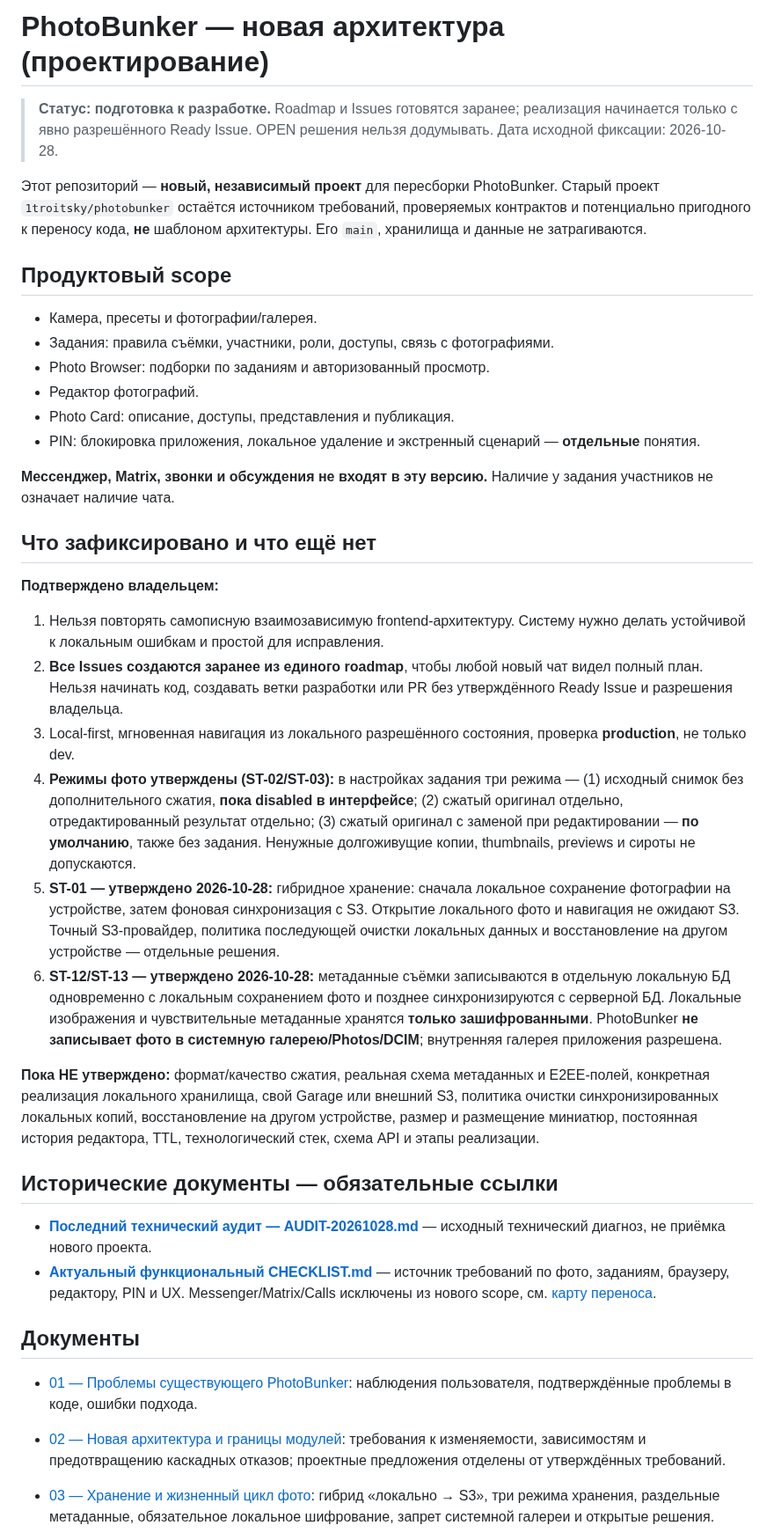
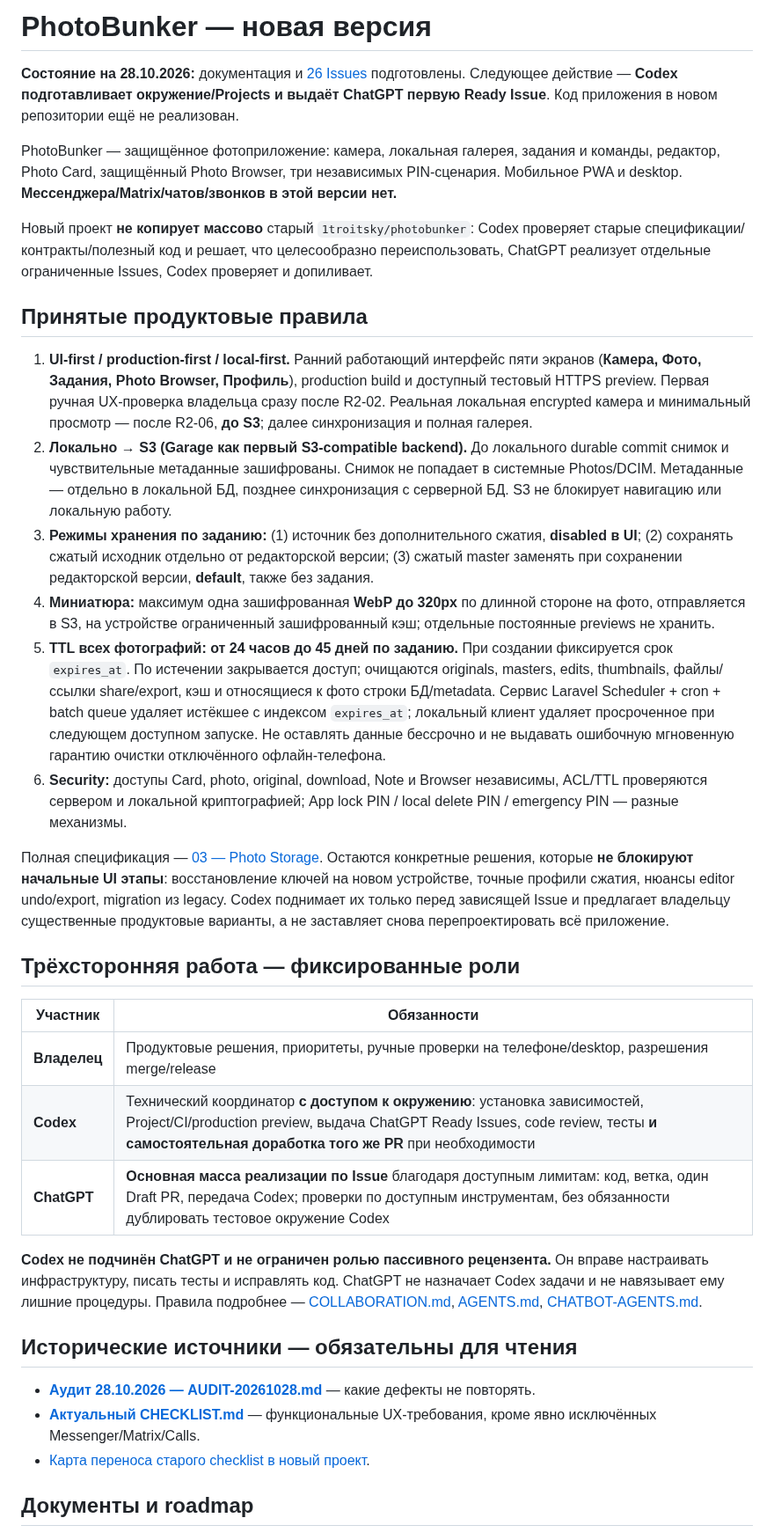
Before and after one commit to 1troitsky/photobunker-new, a Markdown page: README.md, the part around one of its changes. Shown at 88% size. GitHub-like rendering.

Commit message:
docs(readme): finalize 3-party roles, Garage thumbnail and 24h–45d cleanup decisions

```diff
--- a/README.md
+++ b/README.md
@@ -1,41 +1,37 @@
-# PhotoBunker — новая архитектура (проектирование)
+# PhotoBunker — новая версия
 
-> **Статус: подготовка к разработке.** Roadmap и Issues готовятся заранее; реализация начинается только с явно разрешённого Ready Issue. OPEN решения нельзя додумывать.
-> Дата исходной фиксации: 2026-10-28.
+**Состояние на 28.10.2026:** документация и [26 Issues](https://github.com/1troitsky/photobunker-new/issues) подготовлены. Следующее действие — **Codex подготавливает окружение/Projects и выдаёт ChatGPT первую Ready Issue**. Код приложения в новом репозитории ещё не реализован.
 
-Этот репозиторий — **новый, независимый проект** для пересборки PhotoBunker. Старый проект `1troitsky/photobunker` остаётся источником требований, проверяемых контрактов и потенциально пригодного к переносу кода, **не** шаблоном архитектуры. Его `main`, хранилища и данные не затрагиваются.
+PhotoBunker — защищённое фотоприложение: камера, локальная галерея, задания и команды, редактор, Photo Card, защищённый Photo Browser, три независимых PIN-сценария. Мобильное PWA и desktop. **Мессенджера/Matrix/чатов/звонков в этой версии нет.**
 
-## Продуктовый scope
+Новый проект **не копирует массово** старый `1troitsky/photobunker`: Codex проверяет старые спецификации/контракты/полезный код и решает, что целесообразно переиспользовать, ChatGPT реализует отдельные ограниченные Issues, Codex проверяет и допиливает.
 
-- Камера, пресеты и фотографии/галерея.
-- Задания: правила съёмки, участники, роли, доступы, связь с фотографиями.
-- Photo Browser: подборки по заданиям и авторизованный просмотр.
-- Редактор фотографий.
-- Photo Card: описание, доступы, представления и публикация.
-- PIN: блокировка приложения, локальное удаление и экстренный сценарий — **отдельные** понятия.
+## Принятые продуктовые правила
 
-**Мессенджер, Matrix, звонки и обсуждения не входят в эту версию.** Наличие у задания участников не означает наличие чата.
+1. **UI-first / production-first / local-first.** Ранний работающий интерфейс пяти экранов (**Камера, Фото, Задания, Photo Browser, Профиль**), production build и доступный тестовый HTTPS preview. Первая ручная UX-проверка владельца сразу после R2-02. Реальная локальная encrypted камера и минимальный просмотр — после R2-06, **до S3**; далее синхронизация и полная галерея.
+2. **Локально → S3 (Garage как первый S3-compatible backend).** До локального durable commit снимок и чувствительные метаданные зашифрованы. Снимок не попадает в системные Photos/DCIM. Метаданные — отдельно в локальной БД, позднее синхронизация с серверной БД. S3 не блокирует навигацию или локальную работу.
+3. **Режимы хранения по заданию:** (1) источник без дополнительного сжатия, **disabled в UI**; (2) сохранять сжатый исходник отдельно от редакторской версии; (3) сжатый master заменять при сохранении редакторской версии, **default**, также без задания.
+4. **Миниатюра:** максимум одна зашифрованная **WebP до 320px** по длинной стороне на фото, отправляется в S3, на устройстве ограниченный зашифрованный кэш; отдельные постоянные previews не хранить.
+5. **TTL всех фотографий: от 24 часов до 45 дней по заданию.** При создании фиксируется срок `expires_at`. По истечении закрывается доступ; очищаются originals, masters, edits, thumbnails, файлы/ссылки share/export, кэш и относящиеся к фото строки БД/metadata. Сервис Laravel Scheduler + cron + batch queue удаляет истёкшее с индексом `expires_at`; локальный клиент удаляет просроченное при следующем доступном запуске. Не оставлять данные бессрочно и не выдавать ошибочную мгновенную гарантию очистки отключённого офлайн-телефона.
+6. **Security:** доступы Card, photo, original, download, Note и Browser независимы, ACL/TTL проверяются сервером и локальной криптографией; App lock PIN / local delete PIN / emergency PIN — разные механизмы.
 
-## Что зафиксировано и что ещё нет
+Полная спецификация — [03 — Photo Storage](docs/03-PHOTO-STORAGE.md). Остаются конкретные решения, которые **не блокируют начальные UI этапы**: восстановление ключей на новом устройстве, точные профили сжатия, нюансы editor undo/export, migration из legacy. Codex поднимает их только перед зависящей Issue и предлагает владельцу существенные продуктовые варианты, а не заставляет снова перепроектировать всё приложение.
 
-**Подтверждено владельцем:**
-1. Нельзя повторять самописную взаимозависимую frontend-архитектуру. Систему нужно делать устойчивой к локальным ошибкам и простой для исправления.
-2. **Все Issues создаются заранее из единого roadmap**, чтобы любой новый чат видел полный план. Нельзя начинать код, создавать ветки разработки или PR без утверждённого Ready Issue и разрешения владельца.
-3. Local-first, мгновенная навигация из локального разрешённого состояния, проверка **production**, не только dev.
-4. **Режимы фото утверждены (ST-02/ST-03):** в настройках задания три режима — (1) исходный снимок без дополнительного сжатия, **пока disabled в интерфейсе**; (2) сжатый оригинал отдельно, отредактированный результат отдельно; (3) сжатый оригинал с заменой при редактировании — **по умолчанию**, также без задания. Ненужные долгоживущие копии, thumbnails, previews и сироты не допускаются.
-5. **ST-01 — утверждено 2026-10-28:** гибридное хранение: сначала локальное сохранение фотографии на устройстве, затем фоновая синхронизация с S3. Открытие локального фото и навигация не ожидают S3. Точный S3-провайдер, политика последующей очистки локальных данных и восстановление на другом устройстве — отдельные решения.
-6. **ST-12/ST-13 — утверждено 2026-10-28:** метаданные съёмки записываются в отдельную локальную БД одновременно с локальным сохранением фото и позднее синхронизируются с серверной БД. Локальные изображения и чувствительные метаданные хранятся **только зашифрованными**. PhotoBunker **не записывает фото в системную галерею/Photos/DCIM**; внутренняя галерея приложения разрешена.
+## Трёхсторонняя работа — фиксированные роли
 
-**Пока НЕ утверждено:** формат/качество сжатия, реальная схема метаданных и E2EE-полей, конкретная реализация локального хранилища, свой Garage или внешний S3, политика очистки синхронизированных локальных копий, восстановление на другом устройстве, размер и размещение миниатюр, постоянная история редактора, TTL, технологический стек, схема API и этапы реализации.
+| Участник | Обязанности |
+| --- | --- |
+| **Владелец** | Продуктовые решения, приоритеты, ручные проверки на телефоне/desktop, разрешения merge/release |
+| **Codex** | Технический координатор **с доступом к окружению**: установка зависимостей, Project/CI/production preview, выдача ChatGPT Ready Issues, code review, тесты **и самостоятельная доработка того же PR** при необходимости |
+| **ChatGPT** | **Основная масса реализации по Issue** благодаря доступным лимитам: код, ветка, один Draft PR, передача Codex; проверки по доступным инструментам, без обязанности дублировать тестовое окружение Codex |
 
-## Исторические документы — обязательные ссылки
+**Codex не подчинён ChatGPT и не ограничен ролью пассивного рецензента.** Он вправе настраивать инфраструктуру, писать тесты и исправлять код. ChatGPT не назначает Codex задачи и не навязывает ему лишние процедуры. Правила подробнее — [COLLABORATION.md](COLLABORATION.md), [AGENTS.md](AGENTS.md), [CHATBOT-AGENTS.md](CHATBOT-AGENTS.md).
 
-- **[Последний технический аудит — AUDIT-20261028.md](https://github.com/1troitsky/photobunker/blob/main/docs/AUDIT-20261028.md)** — исходный технический диагноз, не приёмка нового проекта.
-- **[Актуальный функциональный CHECKLIST.md](https://github.com/1troitsky/photobunker/blob/main/docs/CHECKLIST.md)** — источник требований по фото, заданиям, браузеру, редактору, PIN и UX. Messenger/Matrix/Calls исключены из нового scope, см. [карту переноса](docs/10-CHECKLIST-MAP.md).
+## Исторические источники — обязательны для чтения
 
-## Документы
+- **[Аудит 28.10.2026 — AUDIT-20261028.md](https://github.com/1troitsky/photobunker/blob/main/docs/AUDIT-20261028.md)** — какие дефекты не повторять.
+- **[Актуальный CHECKLIST.md](https://github.com/1troitsky/photobunker/blob/main/docs/CHECKLIST.md)** — функциональные UX-требования, кроме явно исключённых Messenger/Matrix/Calls.
+- [Карта переноса старого checklist в новый проект](docs/10-CHECKLIST-MAP.md).
 
-- [01 — Проблемы существующего PhotoBunker](docs/01-CURRENT-PROBLEMS.md): наблюдения пользователя, подтверждённые проблемы в коде, ошибки подхода.
-- [02 — Новая архитектура и границы модулей](docs/02-ARCHITECTURE.md): требования к изменяемости, зависимостям и предотвращению каскадных отказов; проектные предложения отделены от утверждённых требований.
-- [03 — Хранение и жизненный цикл фото](docs/03-PHOTO-STORAGE.md): гибрид «локально → S3», три режима хранения, раздельные метаданные, обязательное локальное шифрование, запрет системной галереи и открытые решения.
+## Документы и roadmap
 
```
Also changed, not shown: other parts of README.md (+12 -36 lines).
